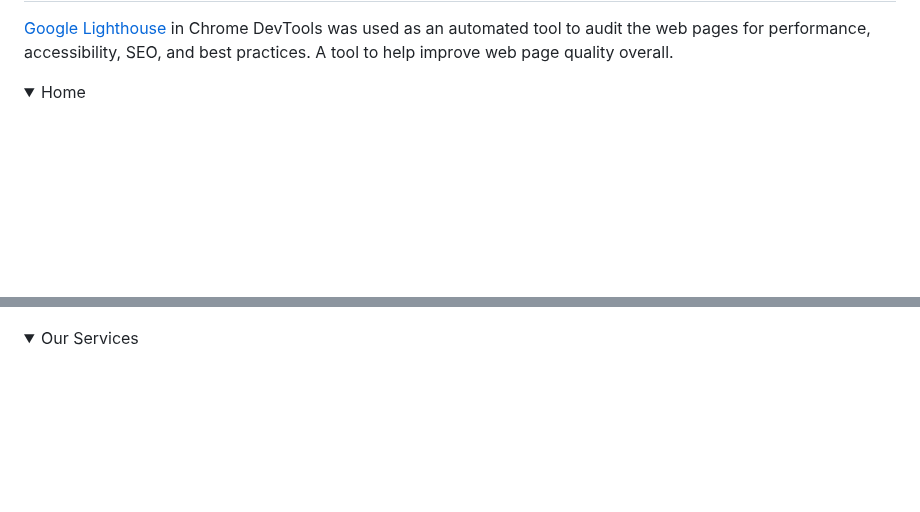
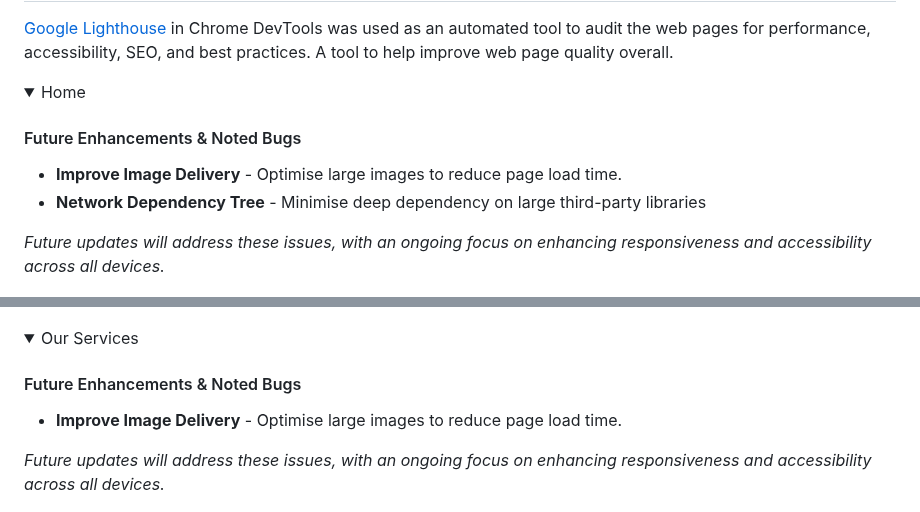
Before and after one commit to LukeM1aa/milestone-project-one, a Markdown page: README.md, 2 parts joined by grey strips. GitHub-like rendering; folded sections open; blank space fills up the shorter version.

```diff
--- a/README.md
+++ b/README.md
@@ -479,11 +479,22 @@ Line 58: `font-family: var(--primary-font);`
 <details>
 <summary>Home</summary>
 
+#### Future Enhancements & Noted Bugs
+- **Improve Image Delivery** - Optimise large images to reduce page load time.
+- **Network Dependency Tree** - Minimise deep dependency on large third-party libraries
+
+*Future updates will address these issues, with an ongoing focus on enhancing responsiveness and accessibility across all devices.*
+
 ![Screenshot](assets/readme-references/testing/lighthouse-home.png)
 </details>
 
 <details>
 <summary>Our Services</summary>
+
+#### Future Enhancements & Noted Bugs
+- **Improve Image Delivery** - Optimise large images to reduce page load time.
+
+*Future updates will address these issues, with an ongoing focus on enhancing responsiveness and accessibility across all devices.*
 
 ![Screenshot](assets/readme-references/testing/lighthouse-services.png)
 </details>
```
Also changed, not shown: other parts of README.md (+2 -1 lines).
